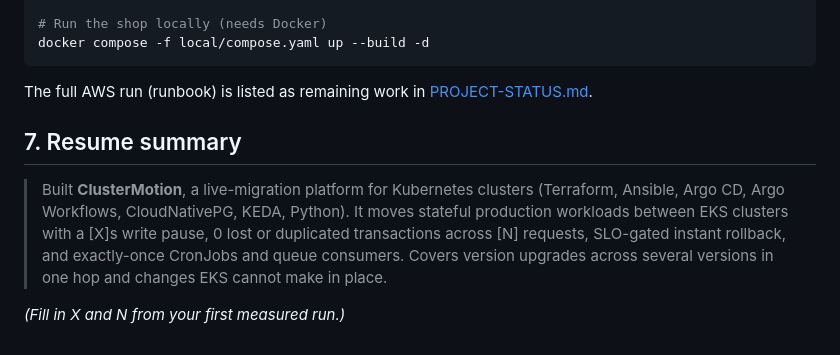
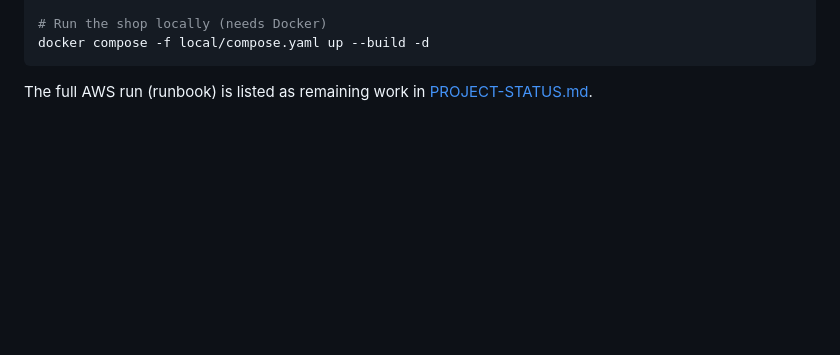
Before and after one commit to kaushalpatil205/clustermotion, a Markdown page: README.md, the part around the change. GitHub-like rendering; blank space fills up the shorter version.

Commit message:
Remove Resume Summary section from README

````diff
--- a/README.md
+++ b/README.md
@@ -302,9 +302,3 @@ docker compose -f local/compose.yaml up --build -d
 ```
 
 The full AWS run (runbook) is listed as remaining work in [PROJECT-STATUS.md](docs/PROJECT-STATUS.md).
-
-## 7. Resume summary
-
-> Built **ClusterMotion**, a live-migration platform for Kubernetes clusters (Terraform, Ansible, Argo CD, Argo Workflows, CloudNativePG, KEDA, Python). It moves stateful production workloads between EKS clusters with a [X]s write pause, 0 lost or duplicated transactions across [N] requests, SLO-gated instant rollback, and exactly-once CronJobs and queue consumers. Covers version upgrades across several versions in one hop and changes EKS cannot make in place.
-
-*(Fill in X and N from your first measured run.)*
````
